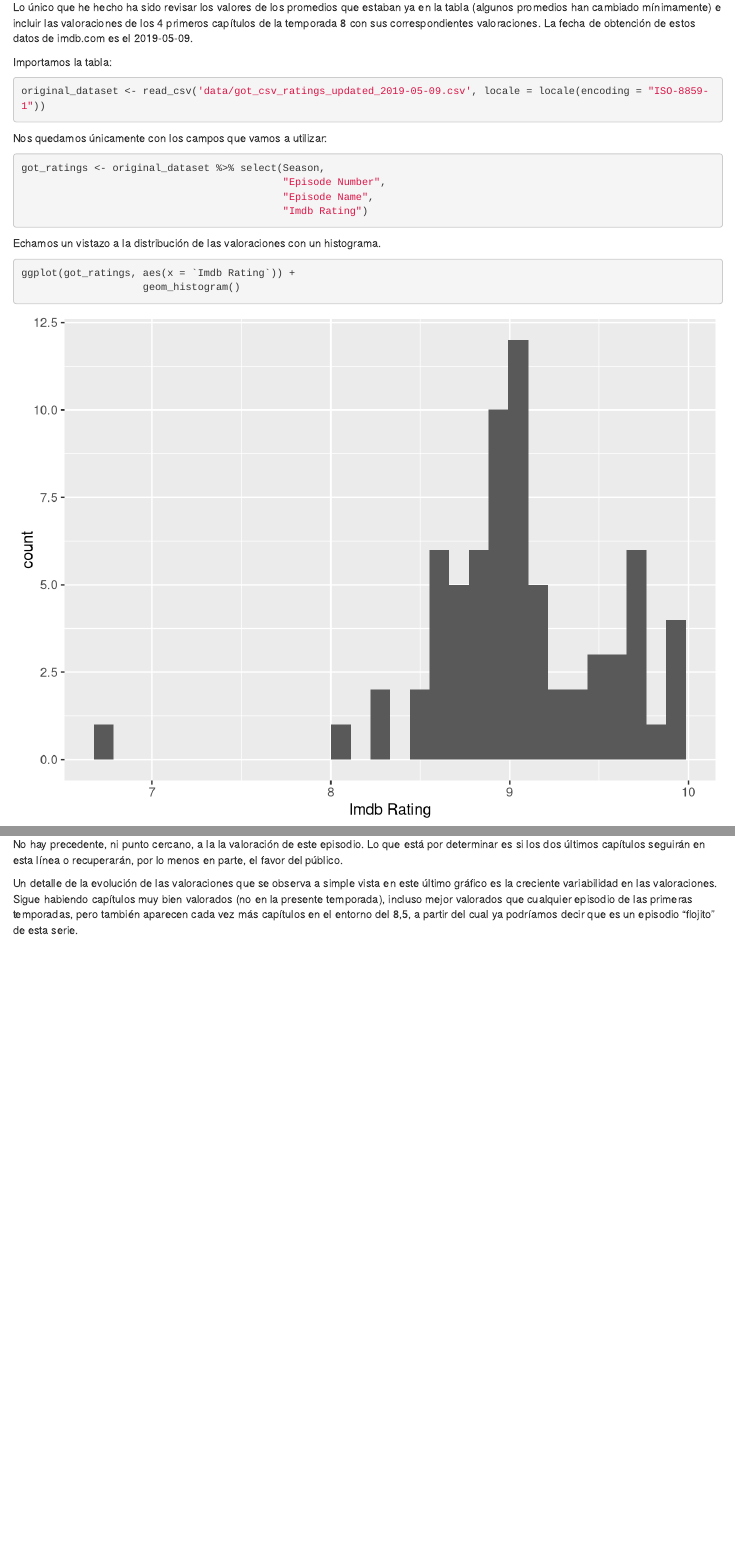
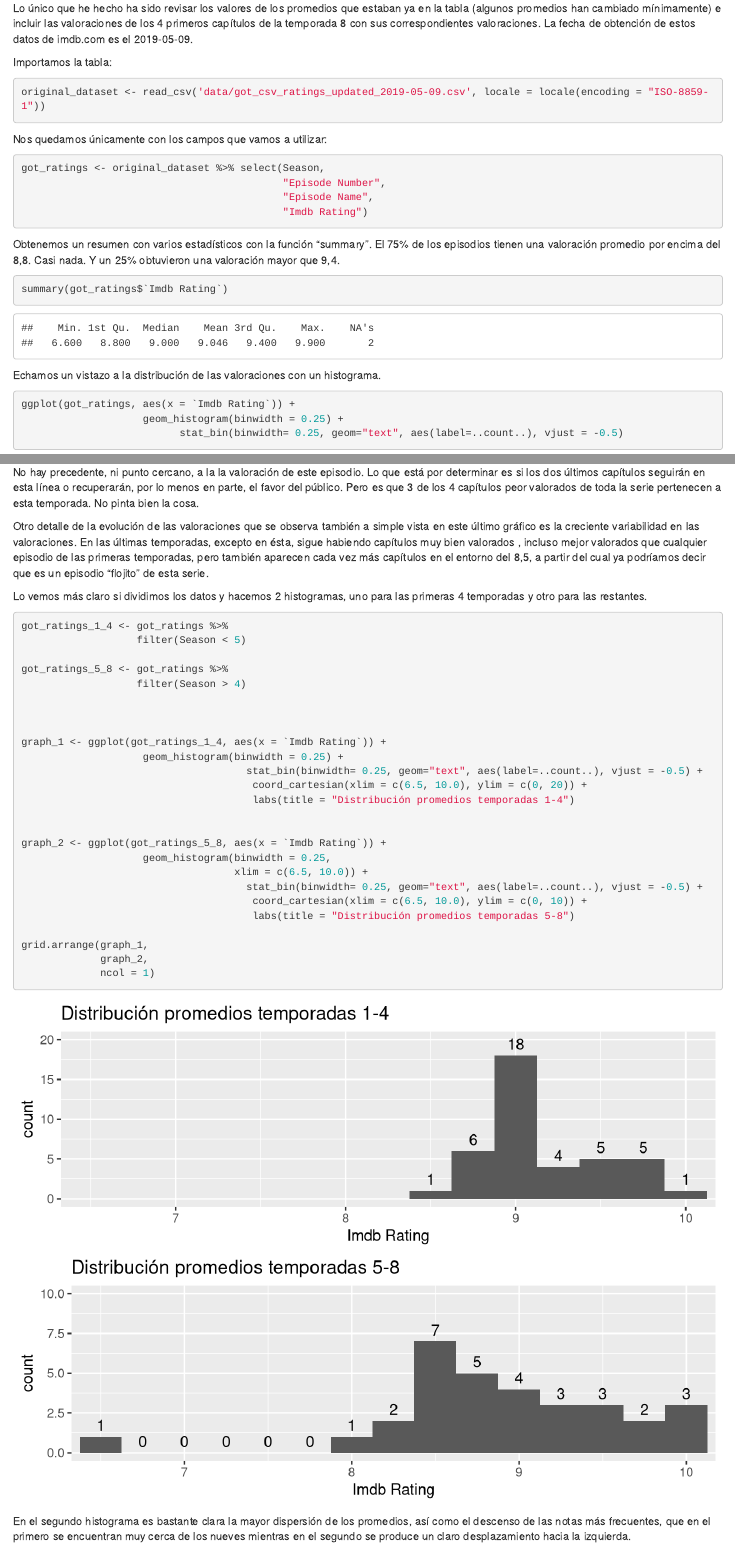
Before and after one commit to sergioberdiales/Game_of_Thrones, an R Markdown document (01-got_imdb_ratings.Rmd): the page in a window 1100 px wide, from 330 px down before the commit and from 350 px down after it, so that both start at the same text, and a second part further down, joined at a grey line. Rendered offline with R 4.5, knitr and Pandoc, with nearby package versions; drawn as R Markdown's standard HTML page in place of the format the file asks for.

Commit message:
Histogramas y nubes de puntos

````diff
--- a/01-got_imdb_ratings.Rmd
+++ b/01-got_imdb_ratings.Rmd
@@ -35,11 +36,19 @@ got_ratings <- original_dataset %>% select(Season,
 
 ```
 
+Obtenemos un resumen con varios estadísticos con la función "summary". El 75% de los episodios tienen una valoración promedio por encima del 8,8. Casi nada. Y un 25% obtuvieron una valoración mayor que 9,4.
+
+```{r , warning= FALSE, message= FALSE}
+
+summary(got_ratings$`Imdb Rating`)
+
+```
+
 Echamos un vistazo a la distribución de las valoraciones con un histograma.
 
 ```{r , warning= FALSE, message= FALSE, out.width= '\\textwidth'}
 
 ggplot(got_ratings, aes(x = `Imdb Rating`)) +
-                    geom_histogram()
-
+                    geom_histogram(binwidth = 0.25) +
+                          stat_bin(binwidth= 0.25, geom="text", aes(label=..count..), vjust = -0.5)
 ```
@@ -55,5 +68,38 @@ ggplot(got_ratings, aes(x = `Episode Number`, y = `Imdb Rating`)) +
 ```
 
- No hay precedente, ni punto cercano, a la la valoración de este episodio. Lo que está por determinar es si los dos últimos capítulos seguirán en esta línea o recuperarán, por lo menos en parte, el favor del público.
+ No hay precedente, ni punto cercano, a la la valoración de este episodio. Lo que está por determinar es si los dos últimos capítulos seguirán en esta línea o recuperarán, por lo menos en parte, el favor del público. Pero es que 3 de los 4 capítulos peor valorados de toda la serie pertenecen a esta temporada. No pinta bien la cosa.
 
-Un detalle de la evolución de las valoraciones que se observa a simple vista en este último gráfico es la creciente variabilidad en las valoraciones. Sigue habiendo capítulos muy bien valorados (no en la presente temporada), incluso mejor valorados que cualquier episodio de las primeras temporadas, pero también aparecen cada vez más capítulos en el entorno del 8,5, a partir del cual ya podríamos decir que es un episodio "flojito" de esta serie.
+Otro detalle de la evolución de las valoraciones que se observa también a simple vista en este último gráfico es la creciente variabilidad en las valoraciones. En las últimas temporadas, excepto en ésta, sigue habiendo capítulos muy bien valorados , incluso mejor valorados que cualquier episodio de las primeras temporadas, pero también aparecen cada vez más capítulos en el entorno del 8,5, a partir del cual ya podríamos decir que es un episodio "flojito" de esta serie.
+
+Lo vemos más claro si dividimos los datos y hacemos 2 histogramas, uno para las primeras 4 temporadas y otro para las restantes.
+
+```{r , warning= FALSE, message= FALSE, out.width= '\\textwidth'}
+
+got_ratings_1_4 <- got_ratings %>%
+                   filter(Season < 5)
+
+got_ratings_5_8 <- got_ratings %>%
+                   filter(Season > 4)
+
+
+
+graph_1 <- ggplot(got_ratings_1_4, aes(x = `Imdb Rating`)) +
+                    geom_histogram(binwidth = 0.25) +
+                                     stat_bin(binwidth= 0.25, geom="text", aes(label=..count..), vjust = -0.5) +
+                                      coord_cartesian(xlim = c(6.5, 10.0), ylim = c(0, 20)) +
+                                      labs(title = "Distribución promedios temporadas 1-4")
+
+
+graph_2 <- ggplot(got_ratings_5_8, aes(x = `Imdb Rating`)) +
+                    geom_histogram(binwidth = 0.25,
+                                   xlim = c(6.5, 10.0)) +
+                                     stat_bin(binwidth= 0.25, geom="text", aes(label=..count..), vjust = -0.5) +
+                                      coord_cartesian(xlim = c(6.5, 10.0), ylim = c(0, 10)) +
+                                      labs(title = "Distribución promedios temporadas 5-8")
+
+grid.arrange(graph_1,
+             graph_2,
+             ncol = 1)
+```
+
+En el segundo histograma es bastante clara la mayor dispersión de los promedios, así como el descenso de las notas más frecuentes, que en el primero se encuentran muy cerca de los nueves mientras en el segundo se produce un claro desplazamiento hacia la izquierda.
--- a/data/got_csv_ratings_updated_2019-05-09.csv
+++ b/data/got_csv_ratings_updated_2019-05-09.csv
@@ -69,6 +69,6 @@ Season,Episode Number,Number in Season,Episode Name,Director,Writer,Original Air
 8,68,,Winterfell,,,,,,,,8.3,
 8,69,,A Knight of the Seven Kingdoms,,,,,,,,8.6,
 8,70,,The Long Night,,,,,,,,8.3,
-8,71,,The Last of the Starks,,,,,,,,6.7,
+8,71,,The Last of the Starks,,,,,,,,6.6,
 8,72,,,,,,,,,,,
 8,73,,,,,,,,,,,
````
Also changed, not shown: 01-got_imdb_ratings.Rmd (21 more changed lines), 13 other files.
